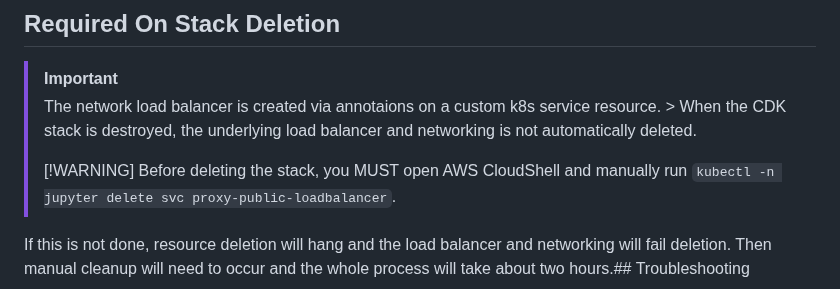
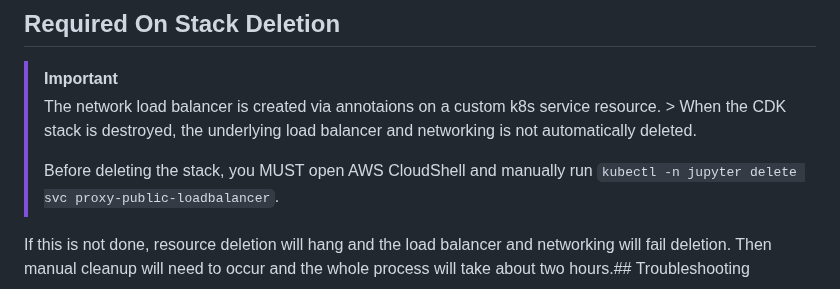
Before and after one commit to ASFOpenSARlab/opensciencelab-cluster-v2, a Markdown page: README.md, the part around the change. Rendered like a GitHub page.

Commit message:
Fix github flavored warning

```diff
--- a/README.md
+++ b/README.md
@@ -15,7 +15,6 @@ a CDK + Actions pipeline.
 > The network load balancer is created via annotaions on a custom k8s service resource. > When the CDK stack is destroyed,
 > the underlying load balancer and networking is not automatically deleted.
 >
-> [!WARNING]
 > Before deleting the stack, you MUST open AWS CloudShell and manually run `kubectl -n jupyter delete svc proxy-public-loadbalancer`.
 
 If this is not done, resource deletion will hang and the load balancer and networking will fail deletion.
```
